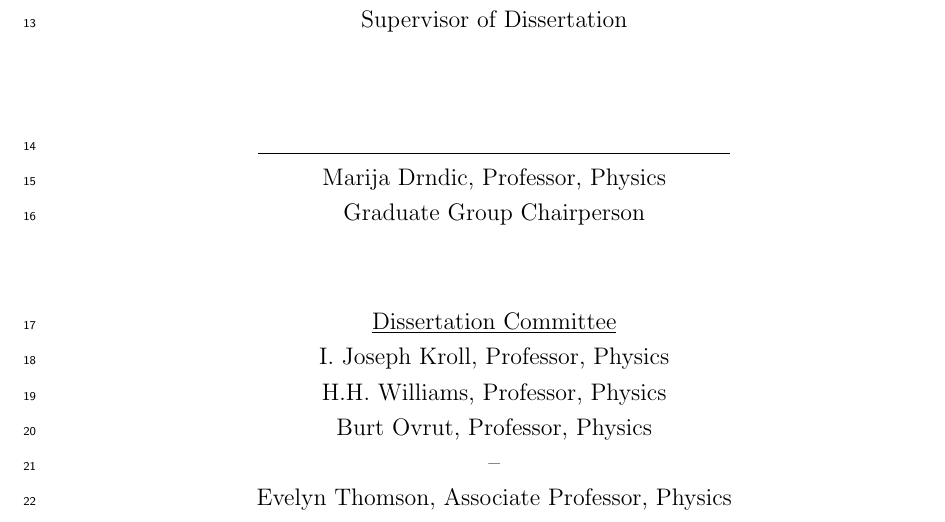
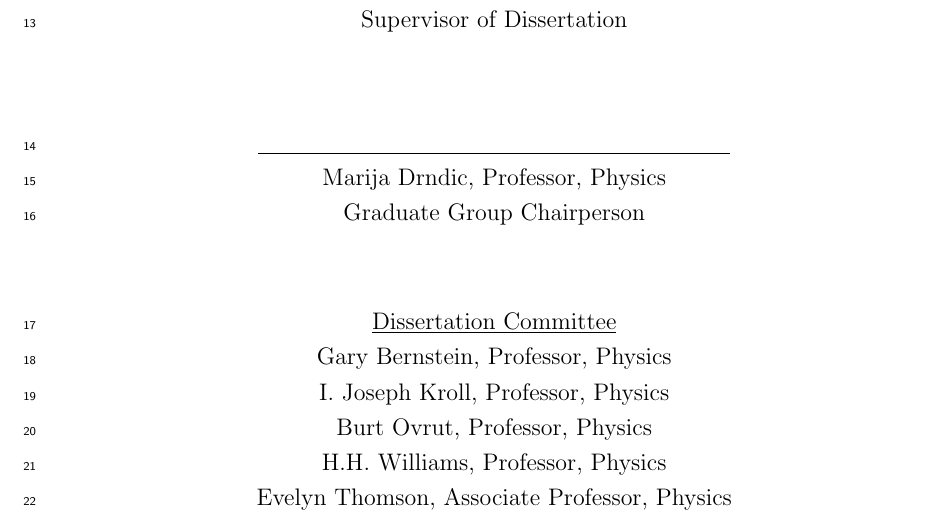
Before and after one commit to bdjackson/Thesis, a LaTeX thesis (thesis.tex, which reads tex/docdefs.tex): part of page 1 of 97, cut so that both start at the same text. Compiled offline with pdfLaTeX; a LaTeX package or settings file that is missing is left out.

Commit message:
add rest of committee

```diff
--- a/tex/docdefs.tex
+++ b/tex/docdefs.tex
@@ -12,10 +12,14 @@
 
 \newcommand{\chairperson}{Marija Drndic, Professor, Physics}
 
-\newcommand{\committeeOne}{I. Joseph Kroll, Professor, Physics}
-\newcommand{\committeeTwo}{H.H. Williams, Professor, Physics}
-\newcommand{\committeeThree}{Burt Ovrut, Professor, Physics}
-\newcommand{\committeeFour}{--}
+\newcommand{\committeeOne}
+    {Gary Bernstein, Professor, Physics}
+\newcommand{\committeeTwo}
+    {I. Joseph Kroll, Professor, Physics}
+\newcommand{\committeeThree}
+    {Burt Ovrut, Professor, Physics}
+\newcommand{\committeeFour}
+    {H.H. Williams, Professor, Physics}
 
 \draftversion{00-01}
 
```
